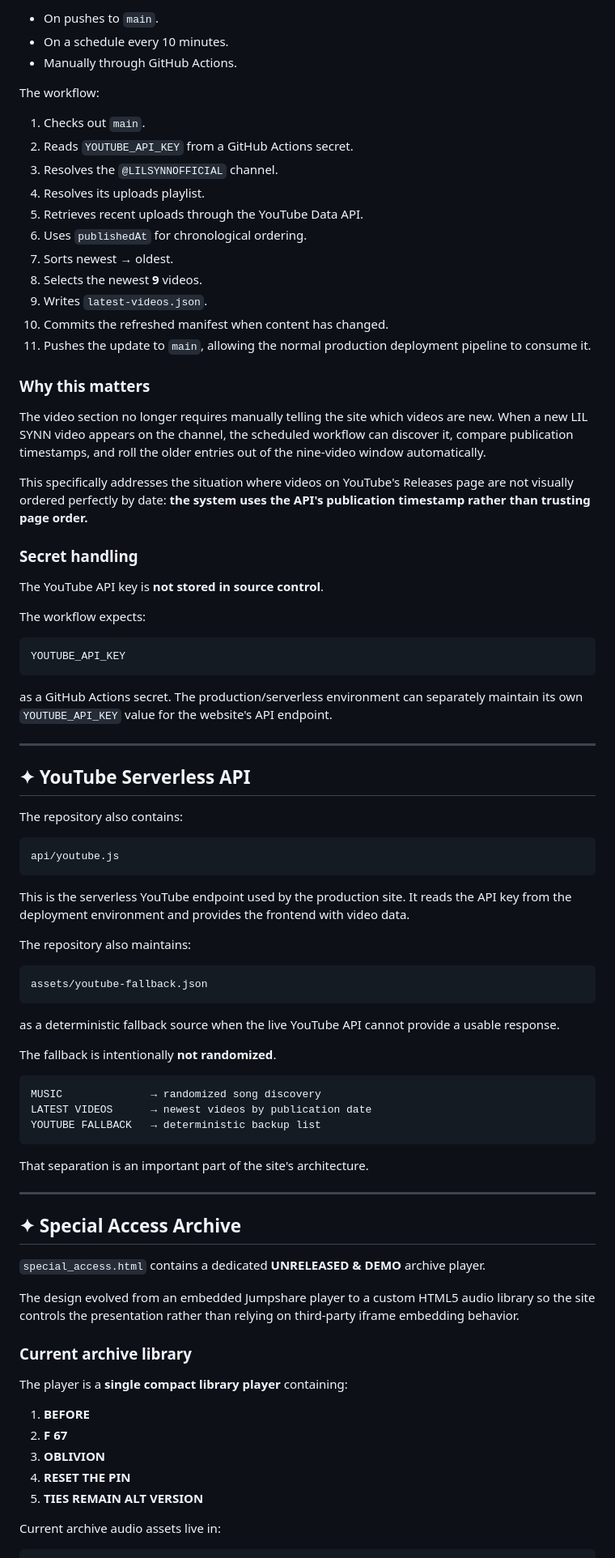
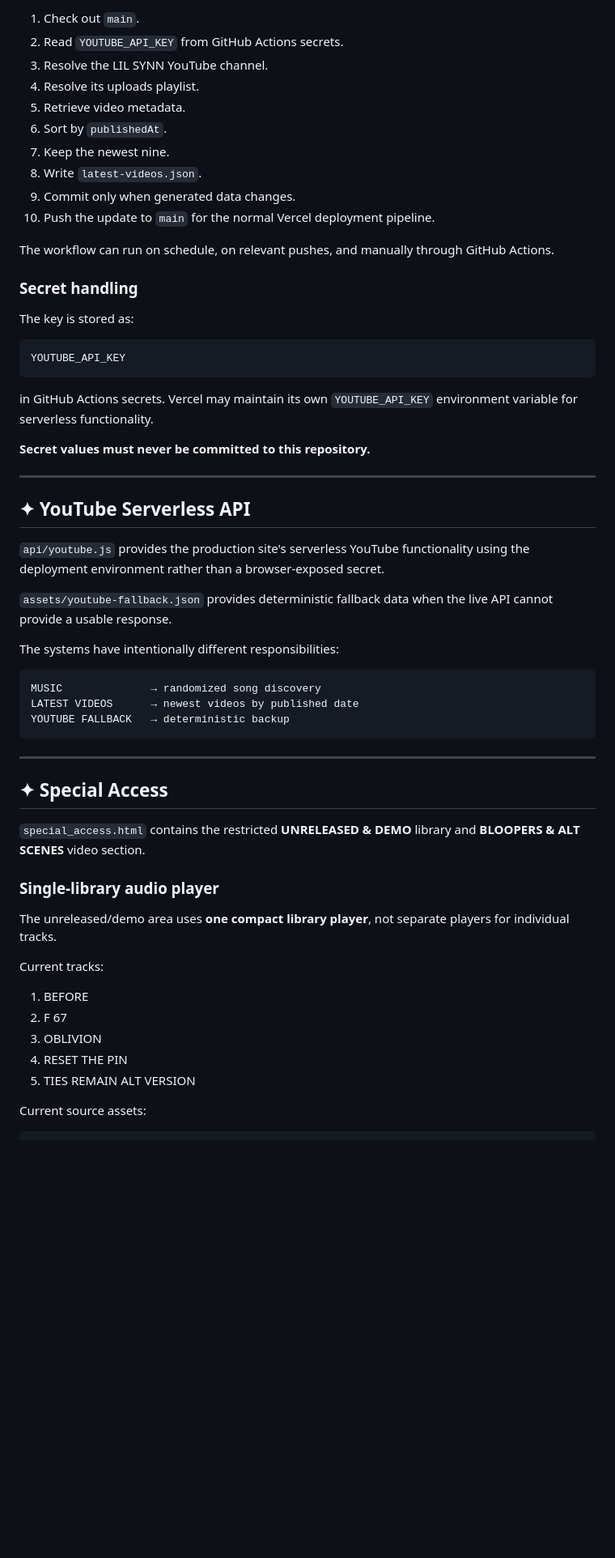
Before and after one commit to LILSYNNOFFICIAL/LILSYNNOFFICIAL, a Markdown page: README.md, the part around one of its changes. Shown at 81% size. Drawn GitHub-style; blank space fills up the shorter version.

````diff
--- a/README.md
+++ b/README.md
@@ -196,88 +209,63 @@ It runs:
 
-- On pushes to `main`.
-- On a schedule every 10 minutes.
-- Manually through GitHub Actions.
+1. Check out `main`.
+2. Read `YOUTUBE_API_KEY` from GitHub Actions secrets.
+3. Resolve the LIL SYNN YouTube channel.
+4. Resolve its uploads playlist.
+5. Retrieve video metadata.
+6. Sort by `publishedAt`.
+7. Keep the newest nine.
+8. Write `latest-videos.json`.
+9. Commit only when generated data changes.
+10. Push the update to `main` for the normal Vercel deployment pipeline.
 
-The workflow:
-
-1. Checks out `main`.
-2. Reads `YOUTUBE_API_KEY` from a GitHub Actions secret.
-3. Resolves the `@LILSYNNOFFICIAL` channel.
-4. Resolves its uploads playlist.
-5. Retrieves recent uploads through the YouTube Data API.
-6. Uses `publishedAt` for chronological ordering.
-7. Sorts newest → oldest.
-8. Selects the newest **9** videos.
-9. Writes `latest-videos.json`.
-10. Commits the refreshed manifest when content has changed.
-11. Pushes the update to `main`, allowing the normal production deployment pipeline to consume it.
-
-### Why this matters
-
-The video section no longer requires manually telling the site which videos are new. When a new LIL SYNN video appears on the channel, the scheduled workflow can discover it, compare publication timestamps, and roll the older entries out of the nine-video window automatically.
-
-This specifically addresses the situation where videos on YouTube's Releases page are not visually ordered perfectly by date: **the system uses the API's publication timestamp rather than trusting page order.**
+The workflow can run on schedule, on relevant pushes, and manually through GitHub Actions.
 
 ### Secret handling
 
-The YouTube API key is **not stored in source control**.
-
-The workflow expects:
+The key is stored as:
 
 ```text
 YOUTUBE_API_KEY
 ```
 
-as a GitHub Actions secret. The production/serverless environment can separately maintain its own `YOUTUBE_API_KEY` value for the website's API endpoint.
+in GitHub Actions secrets. Vercel may maintain its own `YOUTUBE_API_KEY` environment variable for serverless functionality.
+
+**Secret values must never be committed to this repository.**
 
 ---
 
 ## ✦ YouTube Serverless API
 
-The repository also contains:
+`api/youtube.js` provides the production site's serverless YouTube functionality using the deployment environment rather than a browser-exposed secret.
 
-```text
-api/youtube.js
-```
+`assets/youtube-fallback.json` provides deterministic fallback data when the live API cannot provide a usable response.
 
-This is the serverless YouTube endpoint used by the production site. It reads the API key from the deployment environment and provides the frontend with video data.
-
-The repository also maintains:
-
-```text
-assets/youtube-fallback.json
-```
-
-as a deterministic fallback source when the live YouTube API cannot provide a usable response.
-
-The fallback is intentionally **not randomized**.
+The systems have intentionally different responsibilities:
 
 ```text
 MUSIC              → randomized song discovery
-LATEST VIDEOS      → newest videos by publication date
-YOUTUBE FALLBACK   → deterministic backup list
+LATEST VIDEOS      → newest videos by published date
+YOUTUBE FALLBACK   → deterministic backup
 ```
-
-That separation is an important part of the site's architecture.
 
 ---
 
-## ✦ Special Access Archive
+## ✦ Special Access
 
-`special_access.html` contains a dedicated **UNRELEASED & DEMO** archive player.
+`special_access.html` contains the restricted **UNRELEASED & DEMO** library and **BLOOPERS & ALT SCENES** video section.
 
-The design evolved from an embedded Jumpshare player to a custom HTML5 audio library so the site controls the presentation rather than relying on third-party iframe embedding behavior.
+### Single-library audio player
 
-### Current archive library
+The unreleased/demo area uses **one compact library player**, not separate players for individual tracks.
 
-The player is a **single compact library player** containing:
+Current tracks:
 
-1. **BEFORE**
-2. **F 67**
-3. **OBLIVION**
-4. **RESET THE PIN**
-5. **TIES REMAIN ALT VERSION**
+1. BEFORE
+2. F 67
+3. OBLIVION
+4. RESET THE PIN
+5. TIES REMAIN ALT VERSION
 
-Current archive audio assets live in:
+Current source assets:
 
 ```text
````
Also changed, not shown: other parts of README.md (+298 -269 lines).
